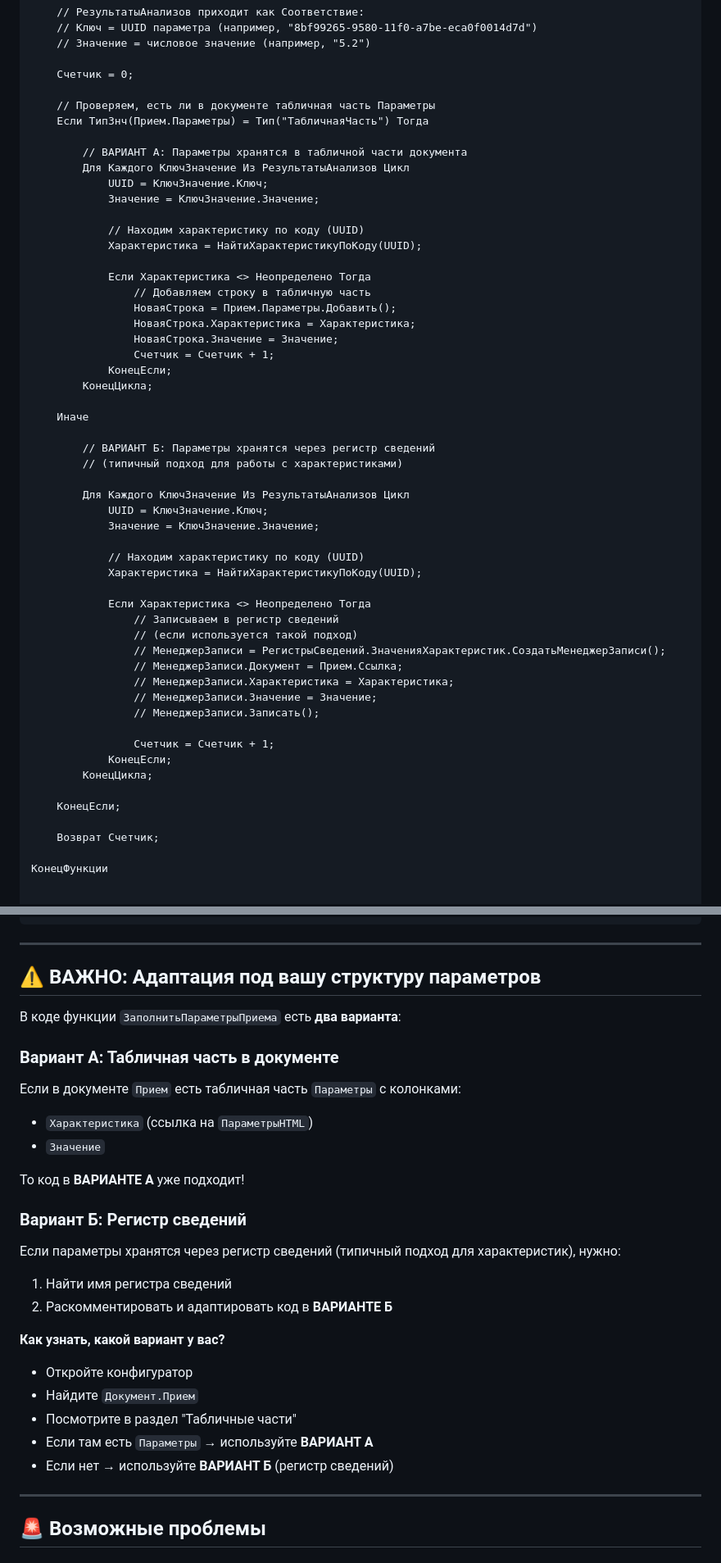
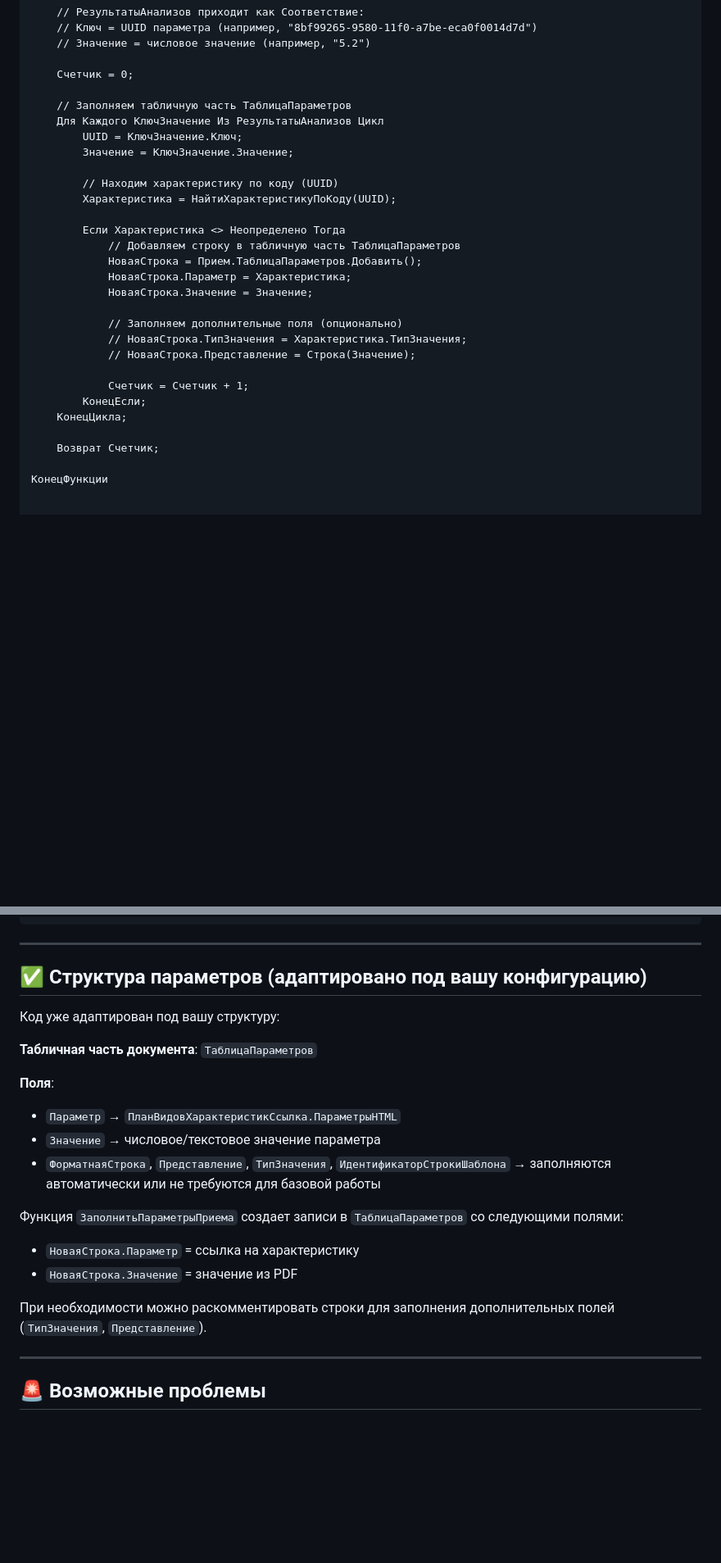
Before and after one commit to gr33njj/lis-mini, a Markdown page: 1C-CREATE-APPOINTMENT-FINAL.md, 2 parts joined by grey strips. Shown: that part at 82% size. Rendered like a GitHub page; blank space fills up the shorter version.

Commit message:
✅ Финальная адаптация: ТаблицаПараметров с полями Параметр и Значение

```diff
--- a/1C-CREATE-APPOINTMENT-FINAL.md
+++ b/1C-CREATE-APPOINTMENT-FINAL.md
@@ -213,52 +213,27 @@
 
     Счетчик = 0;
 
-    // Проверяем, есть ли в документе табличная часть Параметры
-    Если ТипЗнч(Прием.Параметры) = Тип("ТабличнаяЧасть") Тогда
+    // Заполняем табличную часть ТаблицаПараметров
+    Для Каждого КлючЗначение Из РезультатыАнализов Цикл
+        UUID = КлючЗначение.Ключ;
+        Значение = КлючЗначение.Значение;
 
-        // ВАРИАНТ А: Параметры хранятся в табличной части документа
-        Для Каждого КлючЗначение Из РезультатыАнализов Цикл
-            UUID = КлючЗначение.Ключ;
-            Значение = КлючЗначение.Значение;
+        // Находим характеристику по коду (UUID)
+        Характеристика = НайтиХарактеристикуПоКоду(UUID);
 
-            // Находим характеристику по коду (UUID)
-            Характеристика = НайтиХарактеристикуПоКоду(UUID);
+        Если Характеристика <> Неопределено Тогда
+            // Добавляем строку в табличную часть ТаблицаПараметров
+            НоваяСтрока = Прием.ТаблицаПараметров.Добавить();
+            НоваяСтрока.Параметр = Характеристика;
+            НоваяСтрока.Значение = Значение;
 
-            Если Характеристика <> Неопределено Тогда
-                // Добавляем строку в табличную часть
-                НоваяСтрока = Прием.Параметры.Добавить();
-                НоваяСтрока.Характеристика = Характеристика;
-                НоваяСтрока.Значение = Значение;
-                Счетчик = Счетчик + 1;
-            КонецЕсли;
-        КонецЦикла;
+            // Заполняем дополнительные поля (опционально)
+            // НоваяСтрока.ТипЗначения = Характеристика.ТипЗначения;
+            // НоваяСтрока.Представление = Строка(Значение);
 
-    Иначе
-
-        // ВАРИАНТ Б: Параметры хранятся через регистр сведений
-        // (типичный подход для работы с характеристиками)
-
-        Для Каждого КлючЗначение Из РезультатыАнализов Цикл
-            UUID = КлючЗначение.Ключ;
-            Значение = КлючЗначение.Значение;
-
-            // Находим характеристику по коду (UUID)
-            Характеристика = НайтиХарактеристикуПоКоду(UUID);
-
-            Если Характеристика <> Неопределено Тогда
-                // Записываем в регистр сведений
-                // (если используется такой подход)
-                // МенеджерЗаписи = РегистрыСведений.ЗначенияХарактеристик.СоздатьМенеджерЗаписи();
-                // МенеджерЗаписи.Документ = Прием.Ссылка;
-                // МенеджерЗаписи.Характеристика = Характеристика;
-                // МенеджерЗаписи.Значение = Значение;
-                // МенеджерЗаписи.Записать();
-
-                Счетчик = Счетчик + 1;
-            КонецЕсли;
-        КонецЦикла;
-
-    КонецЕсли;
+            Счетчик = Счетчик + 1;
+        КонецЕсли;
+    КонецЦикла;
 
     Возврат Счетчик;
 
@@ -367,29 +342,22 @@ curl -X POST http://192.168.100.234/BITtest/hs/lab/createAppointment \
 
 ---
 
-## ⚠️ ВАЖНО: Адаптация под вашу структуру параметров
+## ✅ Структура параметров (адаптировано под вашу конфигурацию)
 
-В коде функции `ЗаполнитьПараметрыПриема` есть **два варианта**:
+Код уже адаптирован под вашу структуру:
 
-### Вариант А: Табличная часть в документе
-Если в документе `Прием` есть табличная часть `Параметры` с колонками:
-- `Характеристика` (ссылка на `ПараметрыHTML`)
-- `Значение`
+**Табличная часть документа**: `ТаблицаПараметров`
 
-То код в **ВАРИАНТЕ А** уже подходит!
+**Поля**:
+- `Параметр` → `ПланВидовХарактеристикСсылка.ПараметрыHTML`
+- `Значение` → числовое/текстовое значение параметра
+- `ФорматнаяСтрока`, `Представление`, `ТипЗначения`, `ИдентификаторСтрокиШаблона` → заполняются автоматически или не требуются для базовой работы
 
-### Вариант Б: Регистр сведений
-Если параметры хранятся через регистр сведений (типичный подход для характеристик), нужно:
+Функция `ЗаполнитьПараметрыПриема` создает записи в `ТаблицаПараметров` со следующими полями:
+- `НоваяСтрока.Параметр` = ссылка на характеристику
+- `НоваяСтрока.Значение` = значение из PDF
 
-1. Найти имя регистра сведений
-2. Раскомментировать и адаптировать код в **ВАРИАНТЕ Б**
-
-**Как узнать, какой вариант у вас?**
-- Откройте конфигуратор
-- Найдите `Документ.Прием`
-- Посмотрите в раздел "Табличные части"
-- Если там есть `Параметры` → используйте **ВАРИАНТ А**
-- Если нет → используйте **ВАРИАНТ Б** (регистр сведений)
+При необходимости можно раскомментировать строки для заполнения дополнительных полей (`ТипЗначения`, `Представление`).
 
 ---
 
```
